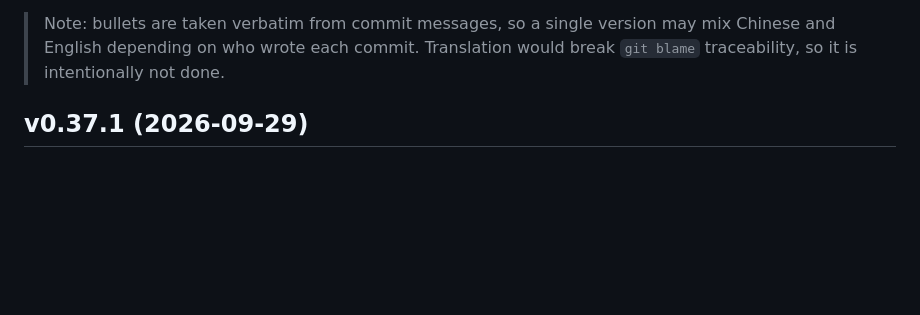
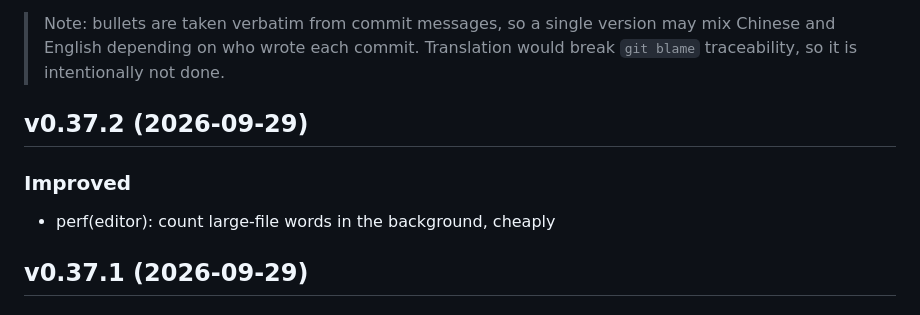
Before and after one commit to atbeta/lector, a Markdown page: CHANGELOG.md, the part around the change. Drawn GitHub-style; blank space fills up the shorter version.

Commit message:
docs(changelog): add v0.37.2

```diff
--- a/CHANGELOG.md
+++ b/CHANGELOG.md
@@ -15,6 +15,14 @@ and the `chore(release):` commits themselves.
 > Note: bullets are taken verbatim from commit messages, so a single version
 > may mix Chinese and English depending on who wrote each commit. Translation
 > would break `git blame` traceability, so it is intentionally not done.
+
+## v0.37.2 (2026-09-29)
+
+### Improved
+
+- perf(editor): count large-file words in the background, cheaply
+
+[v0.37.2]: https://github.com/atbeta/lector/compare/v0.37.1...v0.37.2
 
 ## v0.37.1 (2026-09-29)
 
```
